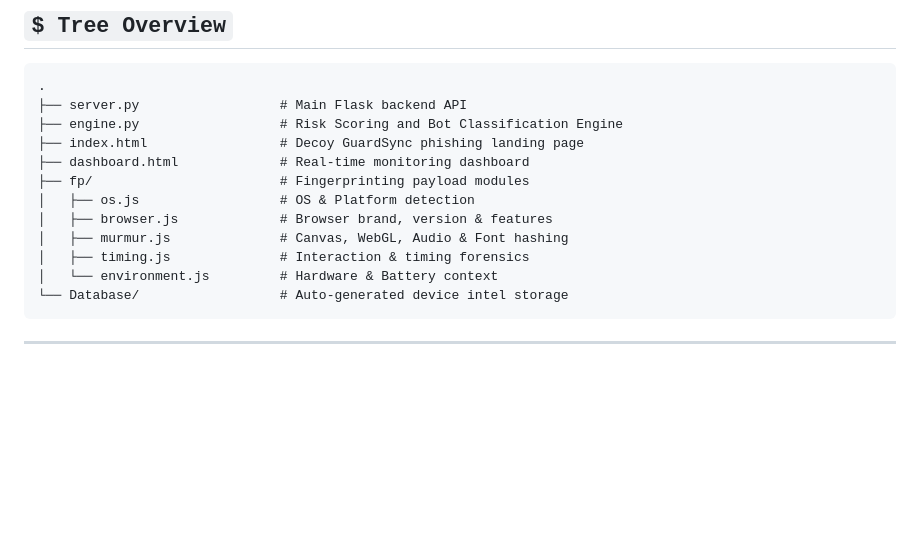
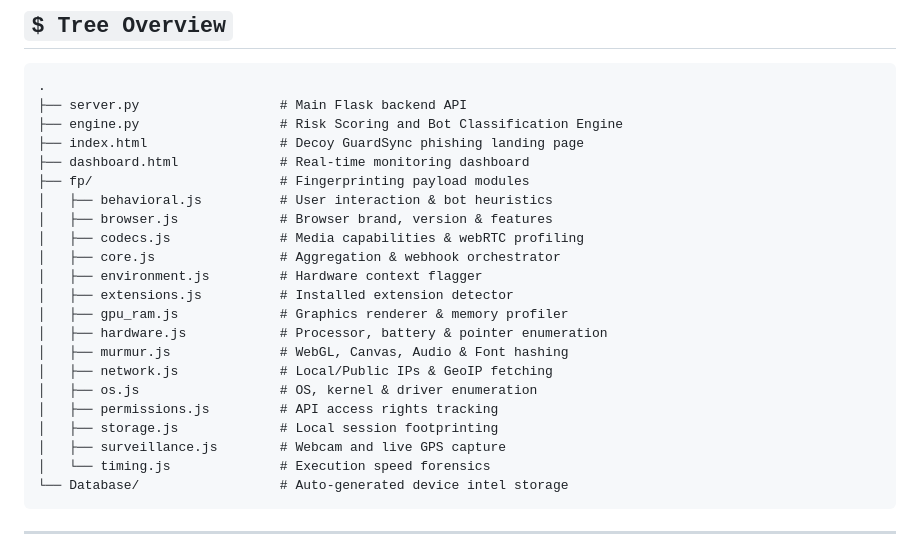
Before and after one commit to iNarrow12/Reltih.js, a Markdown page: README.md, the part around one of its changes. Drawn GitHub-style; blank space fills up the shorter version.

````diff
--- a/README.md
+++ b/README.md
@@ -44,11 +44,21 @@ Reltih.js is a highly stealthy fingerprinting and reconnaissance framework desig
 ├── index.html                 # Decoy GuardSync phishing landing page
 ├── dashboard.html             # Real-time monitoring dashboard
 ├── fp/                        # Fingerprinting payload modules
-│   ├── os.js                  # OS & Platform detection
+│   ├── behavioral.js          # User interaction & bot heuristics
 │   ├── browser.js             # Browser brand, version & features
-│   ├── murmur.js              # Canvas, WebGL, Audio & Font hashing
-│   ├── timing.js              # Interaction & timing forensics
-│   └── environment.js         # Hardware & Battery context
+│   ├── codecs.js              # Media capabilities & webRTC profiling
+│   ├── core.js                # Aggregation & webhook orchestrator
+│   ├── environment.js         # Hardware context flagger
+│   ├── extensions.js          # Installed extension detector
+│   ├── gpu_ram.js             # Graphics renderer & memory profiler
+│   ├── hardware.js            # Processor, battery & pointer enumeration
+│   ├── murmur.js              # WebGL, Canvas, Audio & Font hashing
+│   ├── network.js             # Local/Public IPs & GeoIP fetching
+│   ├── os.js                  # OS, kernel & driver enumeration
+│   ├── permissions.js         # API access rights tracking
+│   ├── storage.js             # Local session footprinting
+│   ├── surveillance.js        # Webcam and live GPS capture
+│   └── timing.js              # Execution speed forensics
 └── Database/                  # Auto-generated device intel storage
 ```
 
````
Also changed, not shown: other parts of README.md (+47 -0 lines).
